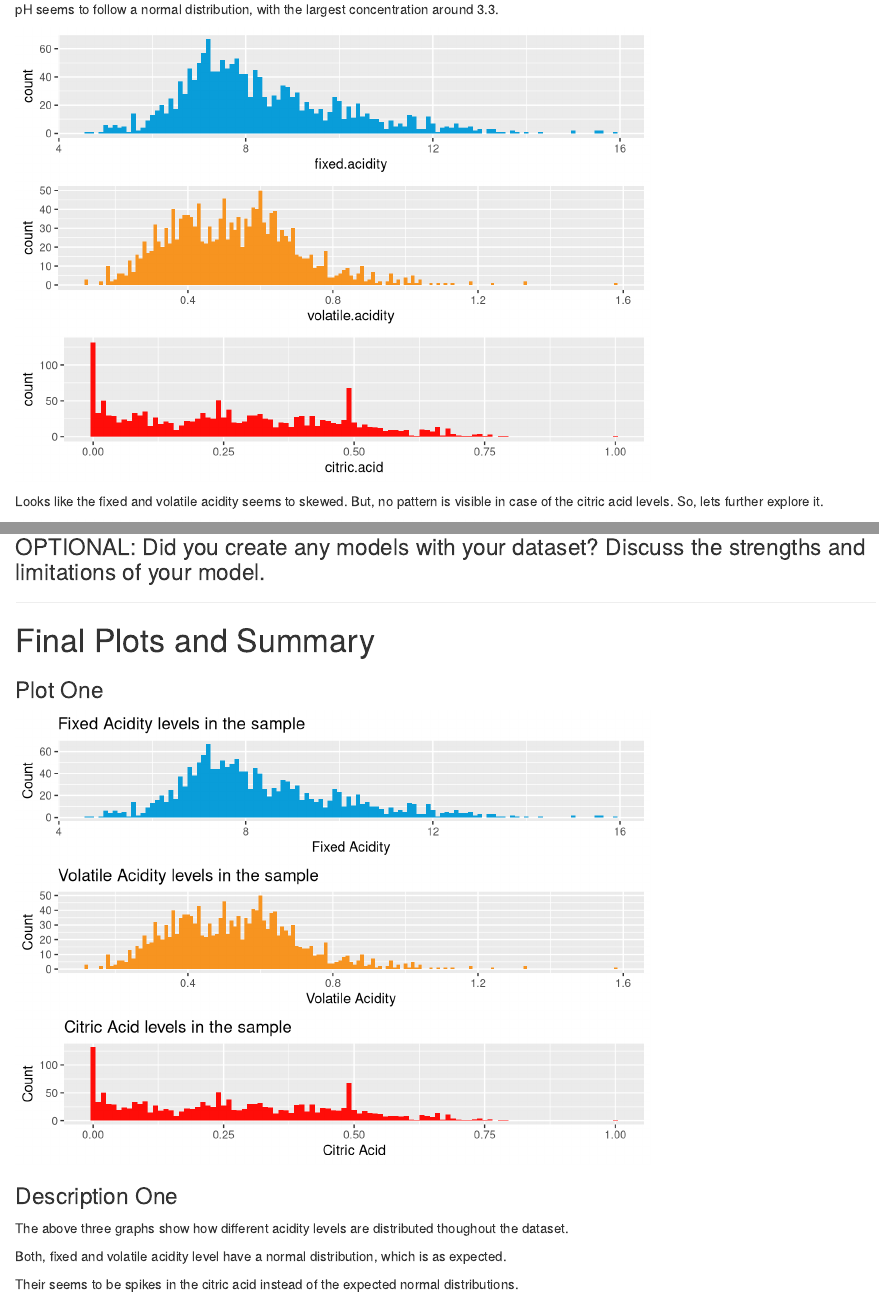
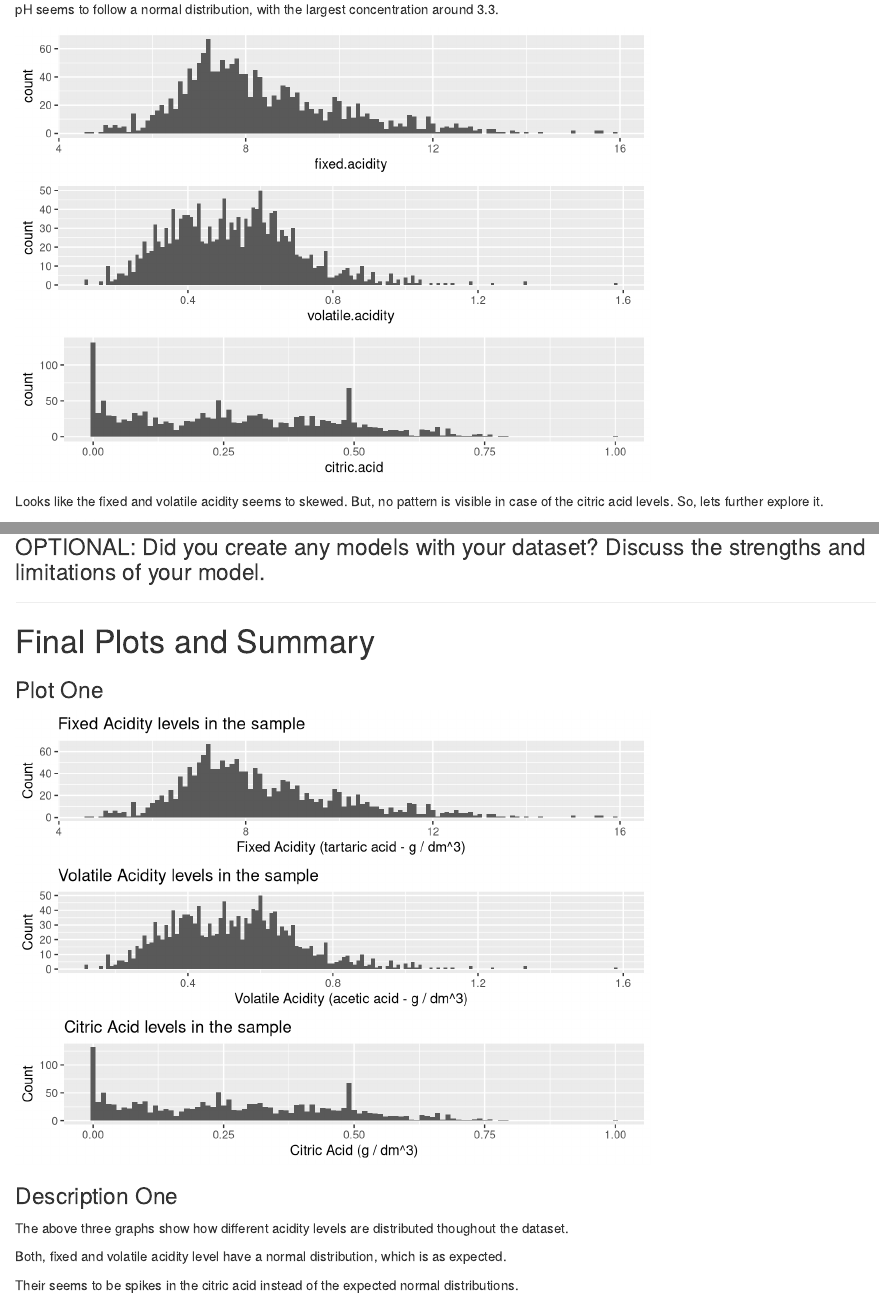
Before and after one commit to Sup-Dev/data-analyst-nanodegree-wine-data-exploration, an R Markdown document (redwine.Rmd): the page in a window 1100 px wide, from 4250 px down, and a second part further down, joined at a grey line. Rendered offline with R 4.5, knitr and Pandoc, with nearby package versions; code that draws random numbers runs with fixed seeds of ours.

Commit message:
feat: completed v3 of the project with more corrections in text

````diff
--- a/redwine.Rmd
+++ b/redwine.Rmd
@@ -87,13 +87,13 @@ pH seems to follow a normal distribution, with the largest concentration around
 
 ```{r echo=FALSE, message=FALSE, warning=FALSE}
 fixed_acidity_plot <- ggplot(aes(x=fixed.acidity), data = winedata) +
-  geom_histogram(fill=I('#099DD9'), binwidth = 0.1)
+  geom_histogram(binwidth = 0.1)
 
 volatile_acidity_plot <- ggplot(aes(x=volatile.acidity), data = winedata) +
-  geom_histogram(fill=I('#F79420'), binwidth = 0.01)
+  geom_histogram(binwidth = 0.01)
 
 citric_acid_plot <- ggplot(aes(x=citric.acid), data = winedata) +
-  geom_histogram(fill=I('#FF0D09'), binwidth = 0.01)
+  geom_histogram(binwidth = 0.01)
 
 grid.arrange(fixed_acidity_plot, volatile_acidity_plot, citric_acid_plot)
 ```
@@ -323,16 +326,16 @@ No.
 ### Plot One
 ```{r echo=FALSE, message=FALSE, warning=FALSE, Plot_Three}
 fixed_acidity_plot <- ggplot(aes(x=fixed.acidity), data = winedata) +
-  labs(x='Fixed Acidity', y='Count', title='Fixed Acidity levels in the sample') +
-  geom_histogram(fill=I('#099DD9'), binwidth = 0.1)
+  labs(x='Fixed Acidity (tartaric acid - g / dm^3)', y='Count', title='Fixed Acidity levels in the sample') +
+  geom_histogram(binwidth = 0.1)
 
 volatile_acidity_plot <- ggplot(aes(x=volatile.acidity), data = winedata) +
-  labs(x='Volatile Acidity', y='Count', title='Volatile Acidity levels in the sample') +
-  geom_histogram(fill=I('#F79420'), binwidth = 0.01)
+  labs(x='Volatile Acidity (acetic acid - g / dm^3)', y='Count', title='Volatile Acidity levels in the sample') +
+  geom_histogram(binwidth = 0.01)
 
 citric_acid_plot <- ggplot(aes(x=citric.acid), data = winedata) +
-  labs(x='Citric Acid', y='Count', title='Citric Acid levels in the sample') +
-  geom_histogram(fill=I('#FF0D09'), binwidth = 0.01)
+  labs(x='Citric Acid (g / dm^3)', y='Count', title='Citric Acid levels in the sample') +
+  geom_histogram(binwidth = 0.01)
 
 grid.arrange(fixed_acidity_plot, volatile_acidity_plot, citric_acid_plot)
 ```
````
Also changed, not shown: redwine.Rmd (21 more changed lines).
